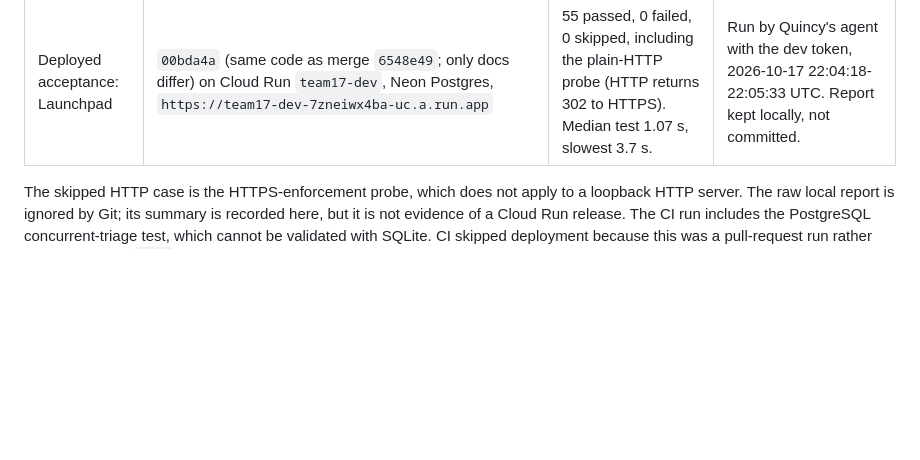
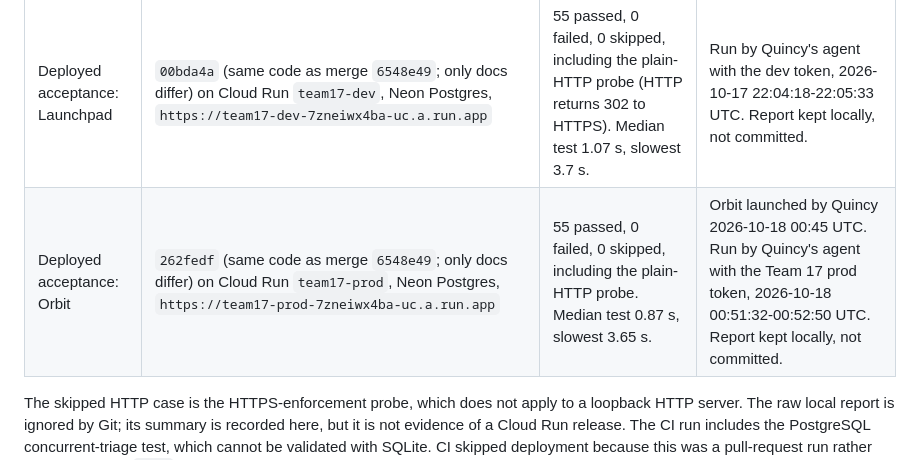
Before and after one commit to team17-ece30861/cra-service, a Markdown page: docs/phase3.md, the part around the change. GitHub-like rendering; blank space fills up the shorter version.

Commit message:
Record the Orbit acceptance run (55/55) (#16)
Co-authored-by: Claude Opus 5.5 <noreply@anthropic.com>

```diff
--- a/docs/phase3.md
+++ b/docs/phase3.md
@@ -152,6 +152,7 @@ performed on 2026-10-14; the different revisions are recorded deliberately.
 | GitHub CI | `6c8d8a7f1b871352ac1980b0897ce5e8a00ed7ac`; Linux, Python 3.12, PostgreSQL 18 | 513 tests passed; lint/format, migration consistency, and Django checks passed. | [Successful CI run](https://github.com/team17-ece30861/cra-service/actions/runs/38585892219) |
 | External HTTP acceptance | `ce653938d0f5d0b61788d0ad3aa09d916ca50378`; isolated local SQLite service at `http://127.0.0.1:8001` | 54 passed, 0 failed, 1 skipped. | Local report `.venv/phase3-http-report.json`; 14:45:28-14:45:40 UTC. |
 | Deployed acceptance: Launchpad | `00bda4a` (same code as merge `6548e49`; only docs differ) on Cloud Run `team17-dev`, Neon Postgres, `https://team17-dev-7zneiwx4ba-uc.a.run.app` | 55 passed, 0 failed, 0 skipped, including the plain-HTTP probe (HTTP returns 302 to HTTPS). Median test 1.07 s, slowest 3.7 s. | Run by Quincy's agent with the dev token, 2026-10-17 22:04:18-22:05:33 UTC. Report kept locally, not committed. |
+| Deployed acceptance: Orbit | `262fedf` (same code as merge `6548e49`; only docs differ) on Cloud Run `team17-prod`, Neon Postgres, `https://team17-prod-7zneiwx4ba-uc.a.run.app` | 55 passed, 0 failed, 0 skipped, including the plain-HTTP probe. Median test 0.87 s, slowest 3.65 s. | Orbit launched by Quincy 2026-10-18 00:45 UTC. Run by Quincy's agent with the Team 17 prod token, 2026-10-18 00:51:32-00:52:50 UTC. Report kept locally, not committed. |
 
 The skipped HTTP case is the HTTPS-enforcement probe, which does not apply to a
 loopback HTTP server. The raw local report is ignored by Git; its summary is
```
Also changed, not shown: docs/plan.md (+2 -2 lines).
